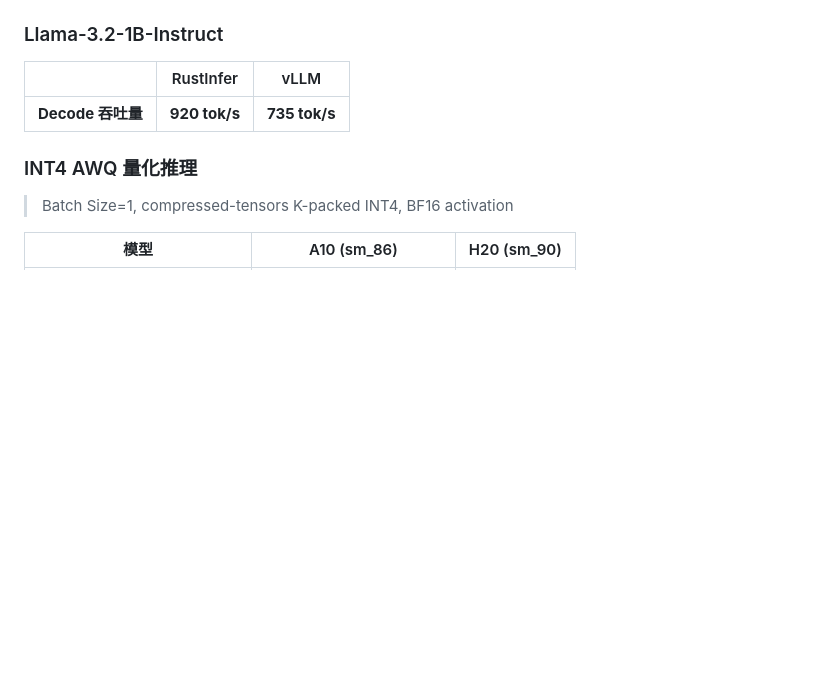
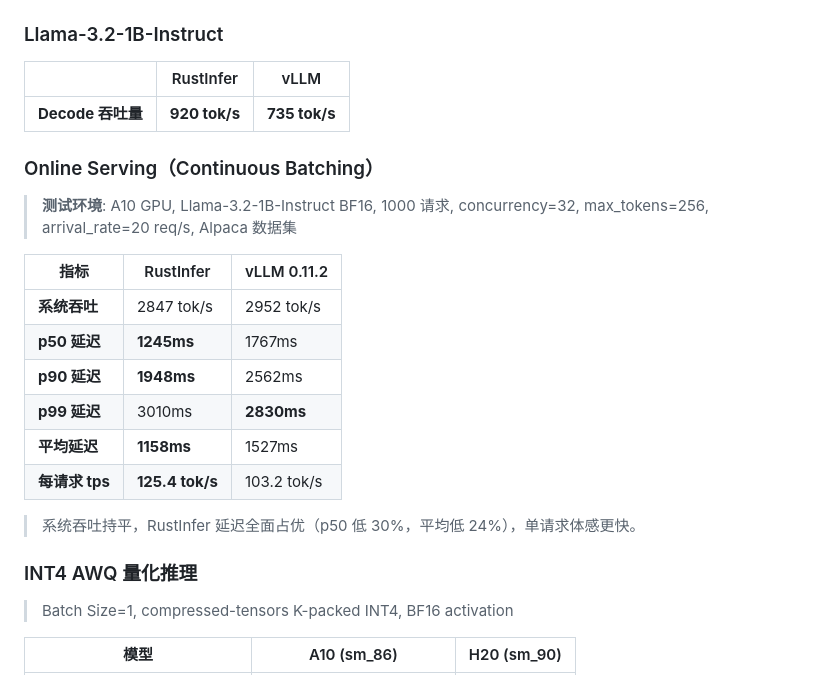
Before and after one commit to Vinci-hit/RustInfer, a Markdown page: README.md, the part around the change. Drawn GitHub-style; blank space fills up the shorter version.

Commit message:
docs: add A10 online serving benchmark results (RustInfer vs vLLM 0.11.2)
1000 requests, concurrency=32, Llama-3.2-1B-Instruct BF16, Alpaca dataset.
RustInfer achieves 30% lower p50 latency and 24% lower avg latency
with comparable system throughput.

```diff
--- a/README.md
+++ b/README.md
@@ -38,6 +38,21 @@ RustInfer 采用**分层模块化架构**，核心包括：
 | | RustInfer | vLLM |
 |--|-----------|------|
 | **Decode 吞吐量** | **920 tok/s** | **735 tok/s**  |
+
+### Online Serving（Continuous Batching）
+
+> **测试环境**: A10 GPU, Llama-3.2-1B-Instruct BF16, 1000 请求, concurrency=32, max_tokens=256, arrival_rate=20 req/s, Alpaca 数据集
+
+| 指标 | RustInfer | vLLM 0.11.2 |
+|------|-----------|-------------|
+| **系统吞吐** | 2847 tok/s | 2952 tok/s |
+| **p50 延迟** | **1245ms** | 1767ms |
+| **p90 延迟** | **1948ms** | 2562ms |
+| **p99 延迟** | 3010ms | **2830ms** |
+| **平均延迟** | **1158ms** | 1527ms |
+| **每请求 tps** | **125.4 tok/s** | 103.2 tok/s |
+
+> 系统吞吐持平，RustInfer 延迟全面占优（p50 低 30%，平均低 24%），单请求体感更快。
 
 ### INT4 AWQ 量化推理
 
```
